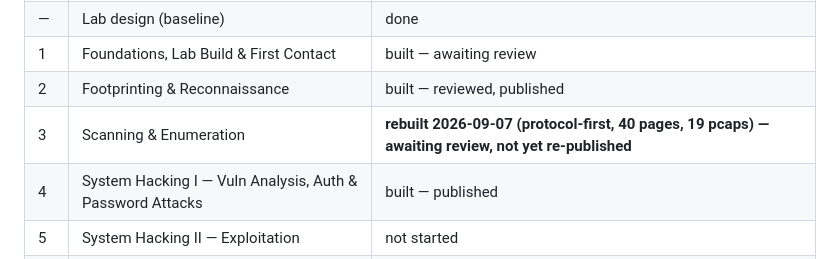
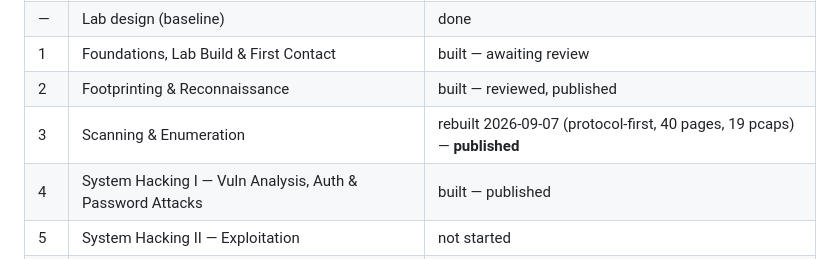
Before and after one commit to Ebrahim-Qareen/ceh-diploma, a Markdown page: PROJECT.md, the part around the change. GitHub-like rendering.

Commit message:
Log Session 3 publish: status to published, record the GitHub Desktop push deviation
Co-Authored-By: Claude Opus 5 <noreply@anthropic.com>
Claude-Session: https://claude.ai/code/session_016C2omERvroYzhiJYmoAgsT

```diff
--- a/PROJECT.md
+++ b/PROJECT.md
@@ -113,7 +113,7 @@ Current phase: **4 (Sessions 1–4 published; Session 5 not started)** — see
 | — | Lab design (baseline) | done |
 | 1 | Foundations, Lab Build & First Contact | built — awaiting review |
 | 2 | Footprinting & Reconnaissance | built — reviewed, published |
-| 3 | Scanning & Enumeration | **rebuilt 2026-09-07 (protocol-first, 40 pages, 19 pcaps) — awaiting review, not yet re-published** |
+| 3 | Scanning & Enumeration | rebuilt 2026-09-07 (protocol-first, 40 pages, 19 pcaps) — **published** |
 | 4 | System Hacking I — Vuln Analysis, Auth & Password Attacks | built — published |
 | 5 | System Hacking II — Exploitation | not started |
 | 6 | System Hacking III — Privesc & Capstone | not started |
```
Also changed, not shown: DECISIONS.md (+1 -0 lines).
